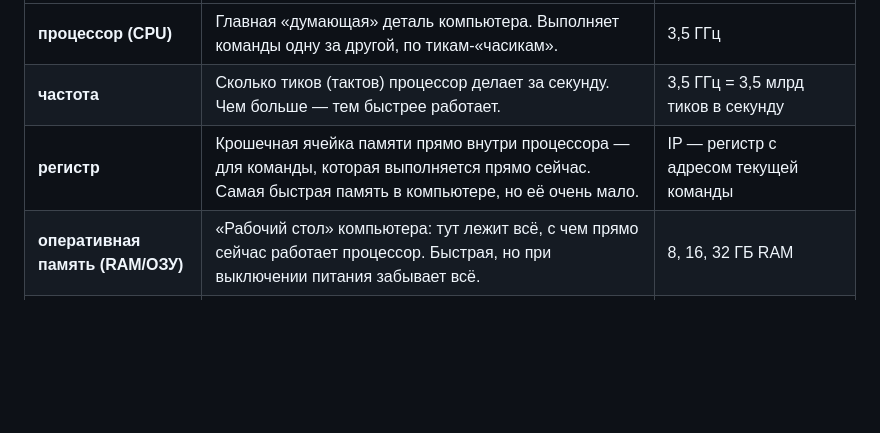
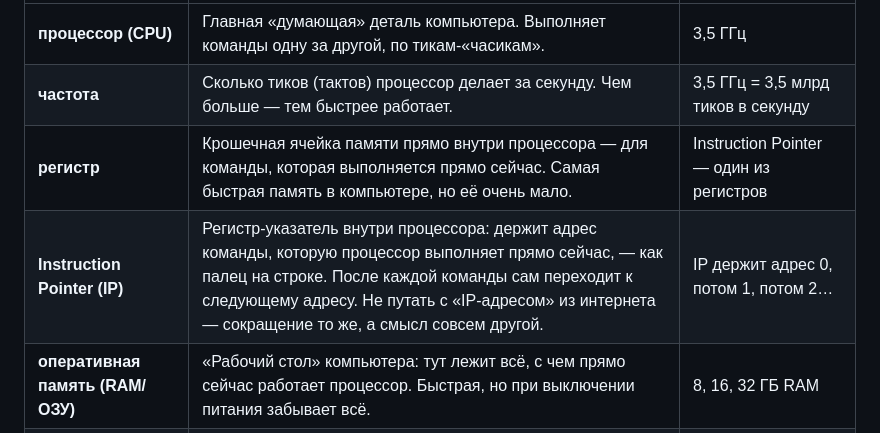
Before and after one commit to DmitrTRC/Junior_IT, a Markdown page: lessons/lesson-cs-01-computer/glossary.md, the part around the change. Rendered like a GitHub page; blank space fills up the shorter version.

```diff
--- a/lessons/lesson-cs-01-computer/glossary.md
+++ b/lessons/lesson-cs-01-computer/glossary.md
@@ -6,7 +6,8 @@
 |---|---|---|
 | **процессор (CPU)** | Главная «думающая» деталь компьютера. Выполняет команды одну за другой, по тикам-«часикам». | 3,5 ГГц |
 | **частота** | Сколько тиков (тактов) процессор делает за секунду. Чем больше — тем быстрее работает. | 3,5 ГГц = 3,5 млрд тиков в секунду |
-| **регистр** | Крошечная ячейка памяти прямо внутри процессора — для команды, которая выполняется прямо сейчас. Самая быстрая память в компьютере, но её очень мало. | IP — регистр с адресом текущей команды |
+| **регистр** | Крошечная ячейка памяти прямо внутри процессора — для команды, которая выполняется прямо сейчас. Самая быстрая память в компьютере, но её очень мало. | Instruction Pointer — один из регистров |
+| **Instruction Pointer (IP)** | Регистр-указатель внутри процессора: держит адрес команды, которую процессор выполняет прямо сейчас, — как палец на строке. После каждой команды сам переходит к следующему адресу. Не путать с «IP-адресом» из интернета — сокращение то же, а смысл совсем другой. | IP держит адрес 0, потом 1, потом 2… |
 | **оперативная память (RAM/ОЗУ)** | «Рабочий стол» компьютера: тут лежит всё, с чем прямо сейчас работает процессор. Быстрая, но при выключении питания забывает всё. | 8, 16, 32 ГБ RAM |
 | **постоянная память (ROM/ПЗУ)** | Маленькая память, которая не забывает данные при выключении. В ней хранится программа, которая запускается первой при включении компьютера. | в ROM живёт BIOS/UEFI |
 | **SSD/жёсткий диск** | Основное хранилище компьютера — файлы, фото, программы. Медленнее RAM, зато помнит всё и после выключения. | 256, 512 ГБ, 1 ТБ |
```
Also changed, not shown: lessons/lesson-cs-01-computer/live-code.md (+3 -1 lines), lessons/lesson-cs-01-computer/scenario.md (+5 -1 lines).
